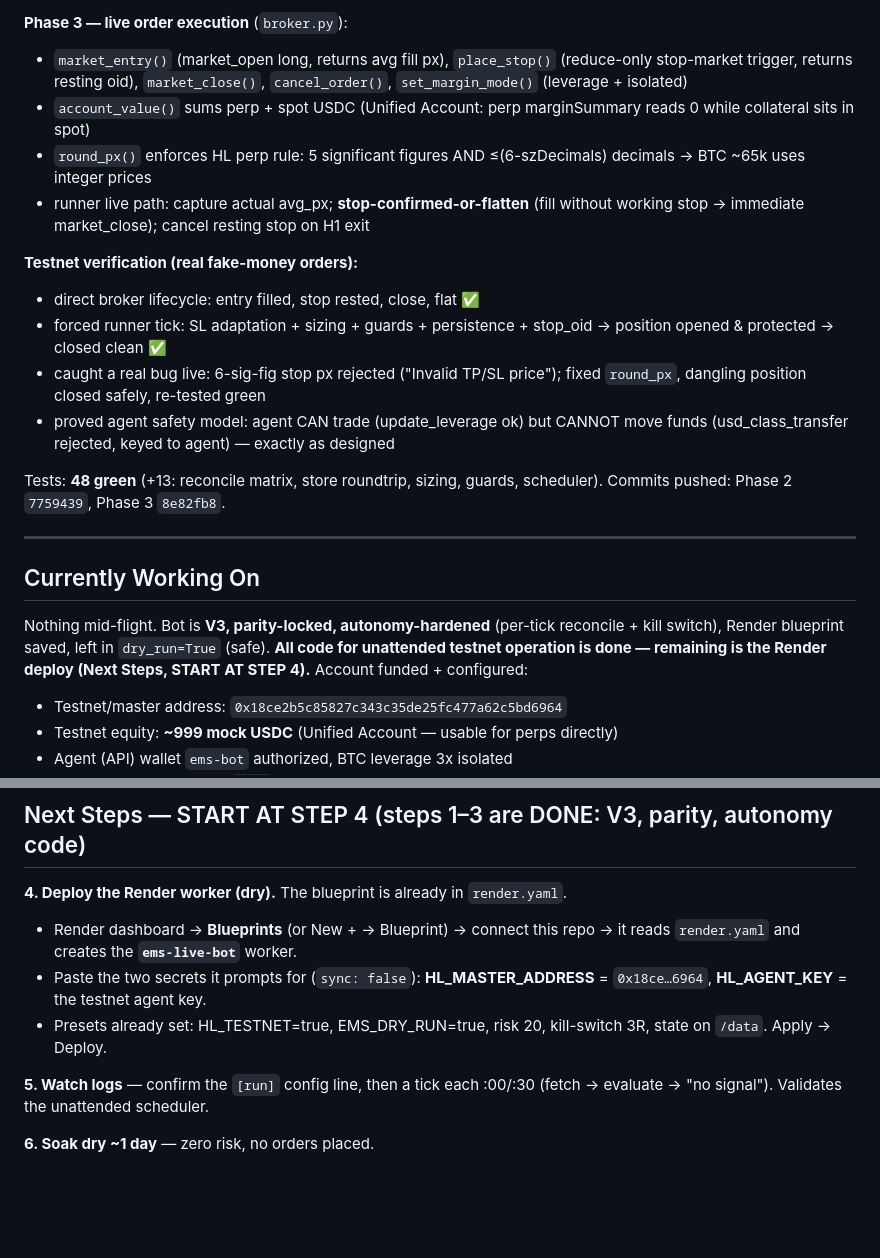
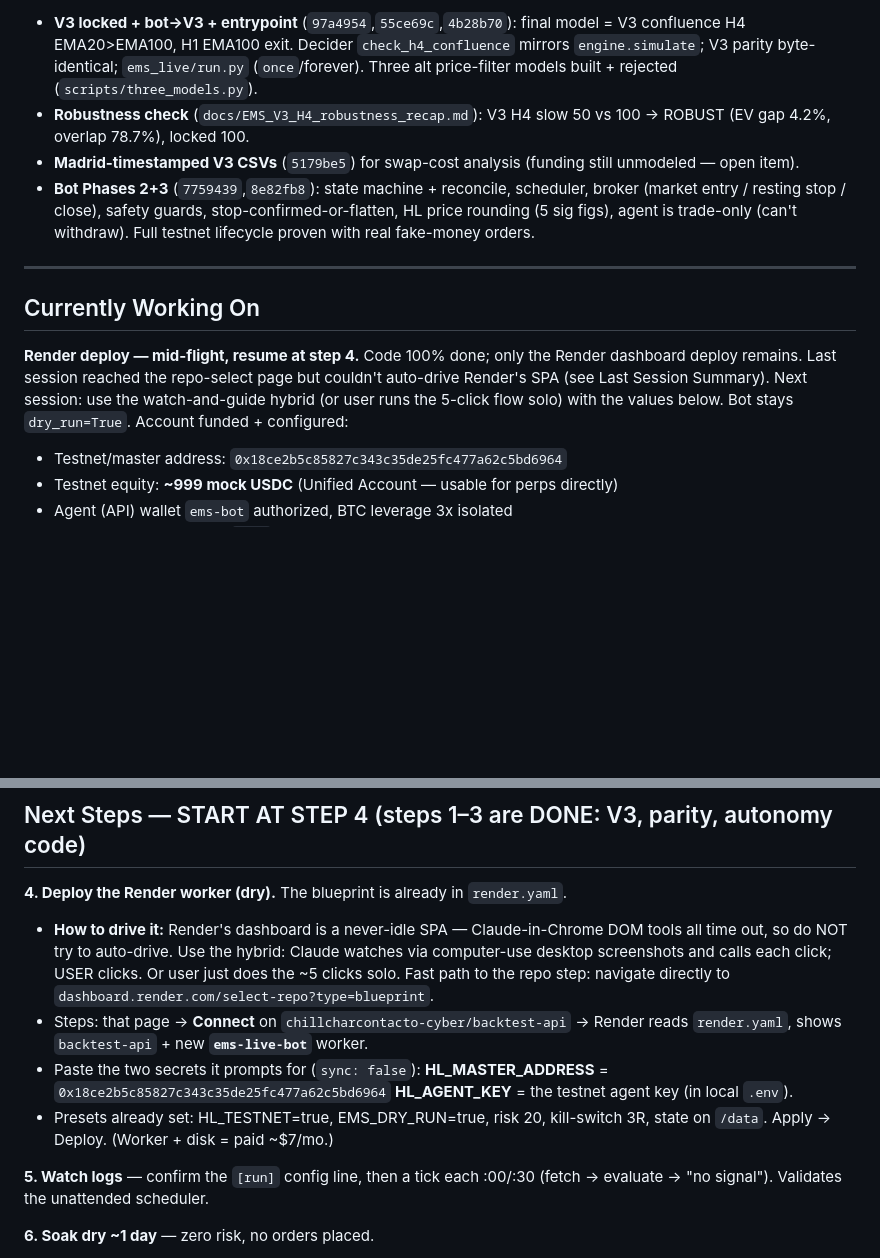
Before and after one commit to chillcharcontacto-cyber/backtest-api, a Markdown page: docs/handoff/HANDOFF.md, 2 parts joined by grey strips. Rendered like a GitHub page; blank space fills up the shorter version.

Commit message:
docs: wrap-up -- Render deploy attempt blocked (SPA never idles); resume step 4
Co-Authored-By: Claude Opus 4.8 (1M context) <noreply@anthropic.com>

```diff
--- a/docs/handoff/HANDOFF.md
+++ b/docs/handoff/HANDOFF.md
@@ -100,34 +41,25 @@ autonomous trading is opt-in (flip to False to arm).
-**Phase 3 — live order execution** (`broker.py`):
-- `market_entry()` (market_open long, returns avg fill px), `place_stop()`
-  (reduce-only stop-market trigger, returns resting oid), `market_close()`,
-  `cancel_order()`, `set_margin_mode()` (leverage + isolated)
-- `account_value()` sums perp + spot USDC (Unified Account: perp marginSummary
-  reads 0 while collateral sits in spot)
-- `round_px()` enforces HL perp rule: 5 significant figures AND ≤(6-szDecimals)
-  decimals → BTC ~65k uses integer prices
-- runner live path: capture actual avg_px; **stop-confirmed-or-flatten** (fill
-  without working stop → immediate market_close); cancel resting stop on H1 exit
-
-**Testnet verification (real fake-money orders):**
-- direct broker lifecycle: entry filled, stop rested, close, flat ✅
-- forced runner tick: SL adaptation + sizing + guards + persistence + stop_oid →
-  position opened & protected → closed clean ✅
-- caught a real bug live: 6-sig-fig stop px rejected ("Invalid TP/SL price");
-  fixed `round_px`, dangling position closed safely, re-tested green
-- proved agent safety model: agent CAN trade (update_leverage ok) but CANNOT move
-  funds (usd_class_transfer rejected, keyed to agent) — exactly as designed
-
-Tests: **48 green** (+13: reconcile matrix, store roundtrip, sizing, guards, scheduler).
-Commits pushed: Phase 2 `7759439`, Phase 3 `8e82fb8`.
+- **V3 locked + bot→V3 + entrypoint** (`97a4954`,`55ce69c`,`4b28b70`): final model =
+  V3 confluence H4 EMA20>EMA100, H1 EMA100 exit. Decider `check_h4_confluence` mirrors
+  `engine.simulate`; V3 parity byte-identical; `ems_live/run.py` (`once`/forever). Three
+  alt price-filter models built + rejected (`scripts/three_models.py`).
+- **Robustness check** (`docs/EMS_V3_H4_robustness_recap.md`): V3 H4 slow 50 vs 100 →
+  ROBUST (EV gap 4.2%, overlap 78.7%), locked 100.
+- **Madrid-timestamped V3 CSVs** (`5179be5`) for swap-cost analysis (funding still
+  unmodeled — open item).
+- **Bot Phases 2+3** (`7759439`,`8e82fb8`): state machine + reconcile, scheduler,
+  broker (market entry / resting stop / close), safety guards, stop-confirmed-or-flatten,
+  HL price rounding (5 sig figs), agent is trade-only (can't withdraw). Full testnet
+  lifecycle proven with real fake-money orders.
 
 ---
 
 ## Currently Working On
 
-Nothing mid-flight. Bot is **V3, parity-locked, autonomy-hardened** (per-tick
-reconcile + kill switch), Render blueprint saved, left in `dry_run=True` (safe).
-**All code for unattended testnet operation is done — remaining is the Render deploy
-(Next Steps, START AT STEP 4).** Account funded + configured:
+**Render deploy — mid-flight, resume at step 4.** Code 100% done; only the Render
+dashboard deploy remains. Last session reached the repo-select page but couldn't
+auto-drive Render's SPA (see Last Session Summary). Next session: use the
+watch-and-guide hybrid (or user runs the 5-click flow solo) with the values below.
+Bot stays `dry_run=True`. Account funded + configured:
 - Testnet/master address: `0x18ce2b5c85827c343c35de25fc477a62c5bd6964`
 - Testnet equity: **~999 mock USDC** (Unified Account — usable for perps directly)
 - Agent (API) wallet `ems-bot` authorized, BTC leverage 3x isolated
@@ -171,12 +103,18 @@ Render worker blueprint, entrypoint.
 ## Next Steps — START AT STEP 4 (steps 1–3 are DONE: V3, parity, autonomy code)
 
 **4. Deploy the Render worker (dry).** The blueprint is already in `render.yaml`.
-   - Render dashboard → **Blueprints** (or New + → Blueprint) → connect this repo →
-     it reads `render.yaml` and creates the **`ems-live-bot`** worker.
+   - **How to drive it:** Render's dashboard is a never-idle SPA — Claude-in-Chrome
+     DOM tools all time out, so do NOT try to auto-drive. Use the hybrid: Claude
+     watches via computer-use desktop screenshots and calls each click; USER clicks.
+     Or user just does the ~5 clicks solo. Fast path to the repo step:
+     navigate directly to `dashboard.render.com/select-repo?type=blueprint`.
+   - Steps: that page → **Connect** on `chillcharcontacto-cyber/backtest-api` → Render
+     reads `render.yaml`, shows `backtest-api` + new **`ems-live-bot`** worker.
    - Paste the two secrets it prompts for (`sync: false`):
-     **HL_MASTER_ADDRESS** = `0x18ce…6964`, **HL_AGENT_KEY** = the testnet agent key.
+     **HL_MASTER_ADDRESS** = `0x18ce2b5c85827c343c35de25fc477a62c5bd6964`
+     **HL_AGENT_KEY** = the testnet agent key (in local `.env`).
    - Presets already set: HL_TESTNET=true, EMS_DRY_RUN=true, risk 20, kill-switch 3R,
-     state on `/data`. Apply → Deploy.
+     state on `/data`. Apply → Deploy. (Worker + disk = paid ~$7/mo.)
 
 **5. Watch logs** — confirm the `[run]` config line, then a tick each :00/:30
    (fetch → evaluate → "no signal"). Validates the unattended scheduler.
```
Also changed, not shown: other parts of docs/handoff/HANDOFF.md (+27 -86 lines), docs/decisions-log.md (+15 -0 lines).
